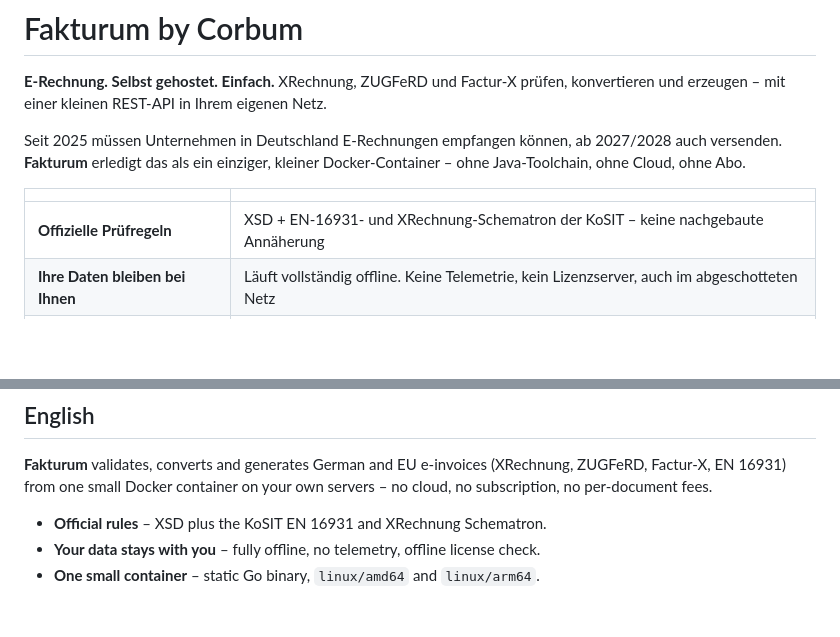
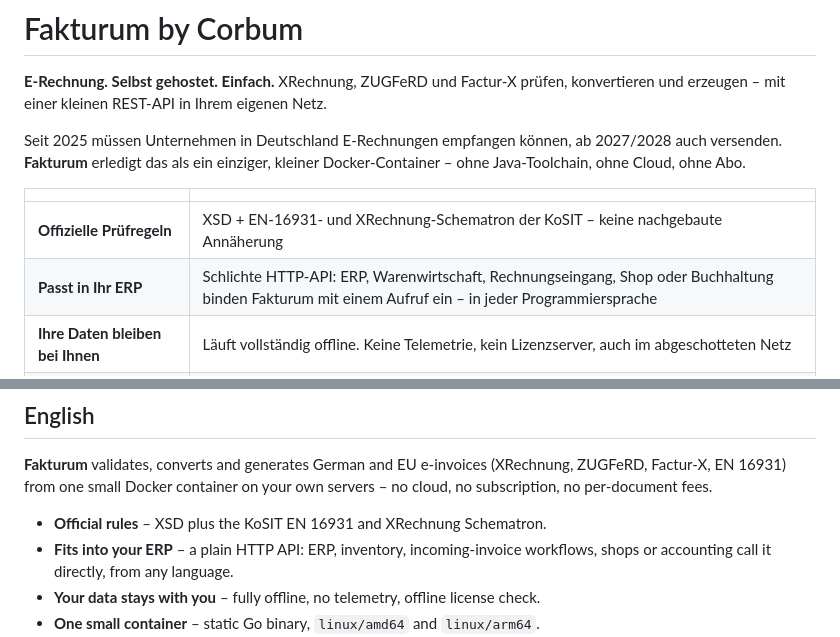
Before and after one commit to vsveyko/corbum-releases, a Markdown page: README.md, 2 parts joined by grey strips. GitHub-like rendering; blank space fills up the shorter version.

Commit message:
README: ERP integration
Co-Authored-By: Claude Opus 5.5 <noreply@anthropic.com>

```diff
--- a/README.md
+++ b/README.md
@@ -11,6 +11,7 @@ kleiner Docker-Container – ohne Java-Toolchain, ohne Cloud, ohne Abo.
 | | |
 | --- | --- |
 | **Offizielle Prüfregeln** | XSD + EN-16931- und XRechnung-Schematron der KoSIT – keine nachgebaute Annäherung |
+| **Passt in Ihr ERP** | Schlichte HTTP-API: ERP, Warenwirtschaft, Rechnungseingang, Shop oder Buchhaltung binden Fakturum mit einem Aufruf ein – in jeder Programmiersprache |
 | **Ihre Daten bleiben bei Ihnen** | Läuft vollständig offline. Keine Telemetrie, kein Lizenzserver, auch im abgeschotteten Netz |
 | **Ein kleiner Container** | Ein statisches Go-Binary. Keine JVM, keine Datenbank – `linux/amd64` und `linux/arm64` |
 | **Keine Kontingente** | Keine Gebühren pro Dokument, keine Rate-Limits |
@@ -63,6 +64,7 @@ funktioniert offline).
 on your own servers – no cloud, no subscription, no per-document fees.
 
 - **Official rules** – XSD plus the KoSIT EN 16931 and XRechnung Schematron.
+- **Fits into your ERP** – a plain HTTP API: ERP, inventory, incoming-invoice workflows, shops or accounting call it directly, from any language.
 - **Your data stays with you** – fully offline, no telemetry, offline license check.
 - **One small container** – static Go binary, `linux/amd64` and `linux/arm64`.
 - **No quotas** and a **perpetual license** – no subscription, patches within your version included forever.
```
